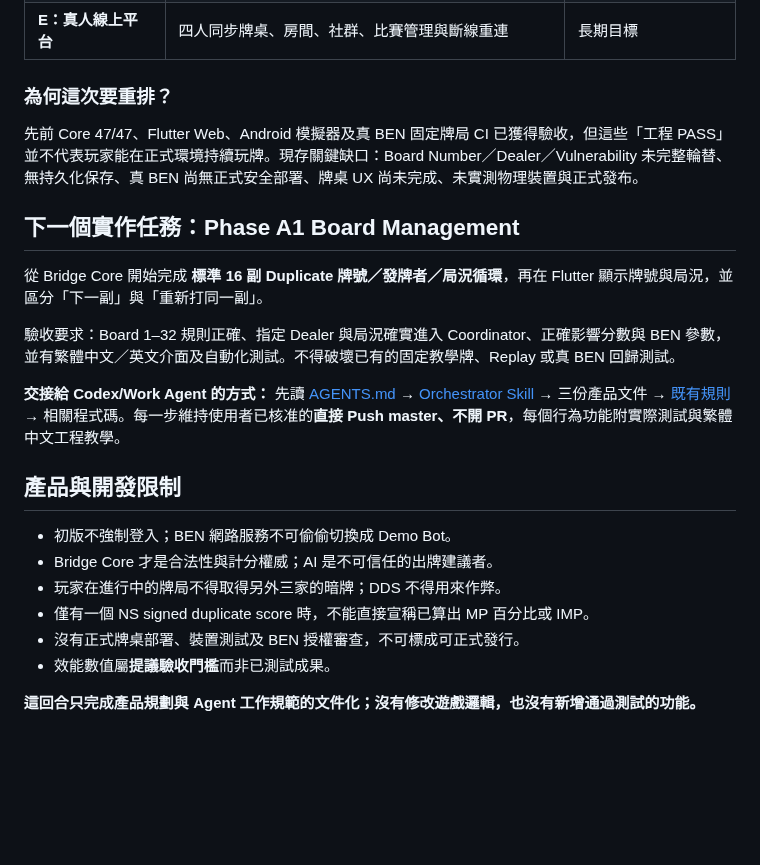
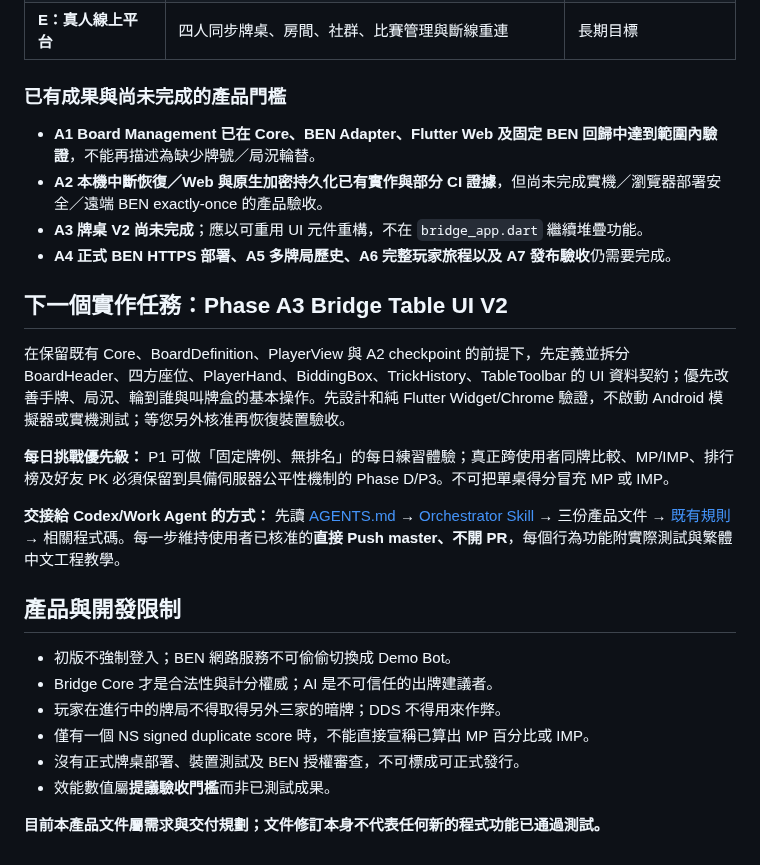
Before and after one commit to KuroNekoLi/Bridge-Academy, a Markdown page: docs/product/README.md, the part around the change. Drawn GitHub-style; blank space fills up the shorter version.

Commit message:
docs(product): correct stale next-step guidance after board and persistence work

```diff
--- a/docs/product/README.md
+++ b/docs/product/README.md
@@ -24,15 +24,18 @@
 | **D：非同步 Duplicate** | 每日相同牌組、比較 MP／IMP、好友挑戰 | 需要伺服器權威資料和公平性設計 |
 | **E：真人線上平台** | 四人同步牌桌、房間、社群、比賽管理與斷線重連 | 長期目標 |
 
-### 為何這次要重排？
+### 已有成果與尚未完成的產品門檻
 
-先前 Core 47/47、Flutter Web、Android 模擬器及真 BEN 固定牌局 CI 已獲得驗收，但這些「工程 PASS」並不代表玩家能在正式環境持續玩牌。現存關鍵缺口：Board Number／Dealer／Vulnerability 未完整輪替、無持久化保存、真 BEN 尚無正式安全部署、牌桌 UX 尚未完成、未實測物理裝置與正式發布。
+- **A1 Board Management 已在 Core、BEN Adapter、Flutter Web 及固定 BEN 回歸中達到範圍內驗證**，不能再描述為缺少牌號／局況輪替。
+- **A2 本機中斷恢復／Web 與原生加密持久化已有實作與部分 CI 證據**，但尚未完成實機／瀏覽器部署安全／遠端 BEN exactly-once 的產品驗收。
+- **A3 牌桌 V2 尚未完成**；應以可重用 UI 元件重構，不在 `bridge_app.dart` 繼續堆疊功能。
+- **A4 正式 BEN HTTPS 部署、A5 多牌局歷史、A6 完整玩家旅程以及 A7 發布驗收**仍需要完成。
 
-## 下一個實作任務：Phase A1 Board Management
+## 下一個實作任務：Phase A3 Bridge Table UI V2
 
-從 Bridge Core 開始完成 **標準 16 副 Duplicate 牌號／發牌者／局況循環**，再在 Flutter 顯示牌號與局況，並區分「下一副」與「重新打同一副」。
+在保留既有 Core、BoardDefinition、PlayerView 與 A2 checkpoint 的前提下，先定義並拆分 BoardHeader、四方座位、PlayerHand、BiddingBox、TrickHistory、TableToolbar 的 UI 資料契約；優先改善手牌、局況、輪到誰與叫牌盒的基本操作。先設計和純 Flutter Widget/Chrome 驗證，不啟動 Android 模擬器或實機測試；等您另外核准再恢復裝置驗收。
 
-驗收要求：Board 1–32 規則正確、指定 Dealer 與局況確實進入 Coordinator、正確影響分數與 BEN 參數，並有繁體中文／英文介面及自動化測試。不得破壞已有的固定教學牌、Replay 或真 BEN 回歸測試。
+**每日挑戰優先級：** P1 可做「固定牌例、無排名」的每日練習體驗；真正跨使用者同牌比較、MP/IMP、排行榜及好友 PK 必須保留到具備伺服器公平性機制的 Phase D/P3。不可把單桌得分冒充 MP 或 IMP。
 
 **交接給 Codex/Work Agent 的方式：** 先讀 [AGENTS.md](../../AGENTS.md) → [Orchestrator Skill](../../skills/bridge-orchestrator/SKILL.md) → 三份產品文件 → [既有規則](../BRIDGE_RULES_BASELINE.md) → 相關程式碼。每一步維持使用者已核准的**直接 Push master、不開 PR**，每個行為功能附實際測試與繁體中文工程教學。
 
@@ -45,4 +48,4 @@
 - 沒有正式牌桌部署、裝置測試及 BEN 授權審查，不可標成可正式發行。
 - 效能數值屬**提議驗收門檻**而非已測試成果。
 
-**這回合只完成產品規劃與 Agent 工作規範的文件化；沒有修改遊戲邏輯，也沒有新增通過測試的功能。**
+**目前本產品文件屬需求與交付規劃；文件修訂本身不代表任何新的程式功能已通過測試。**
```
